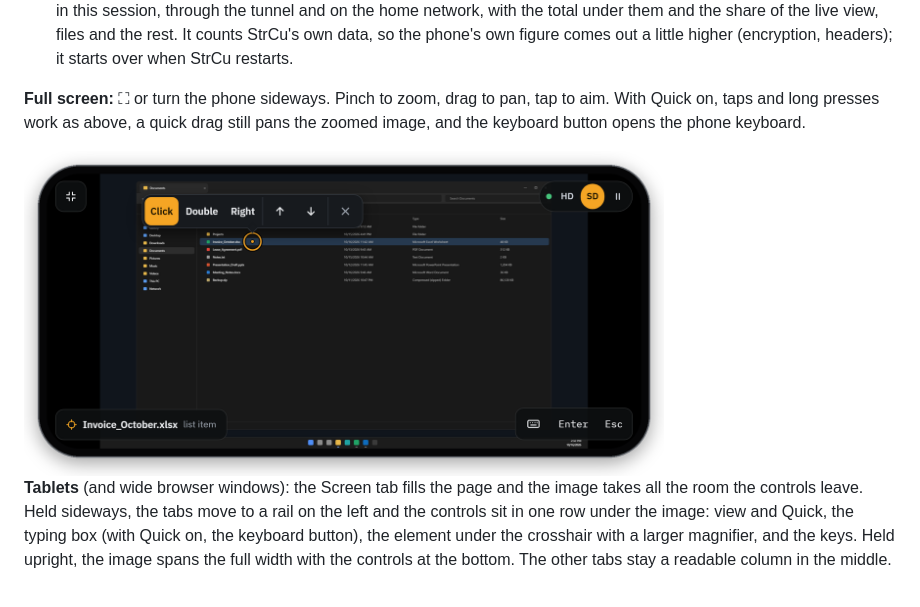
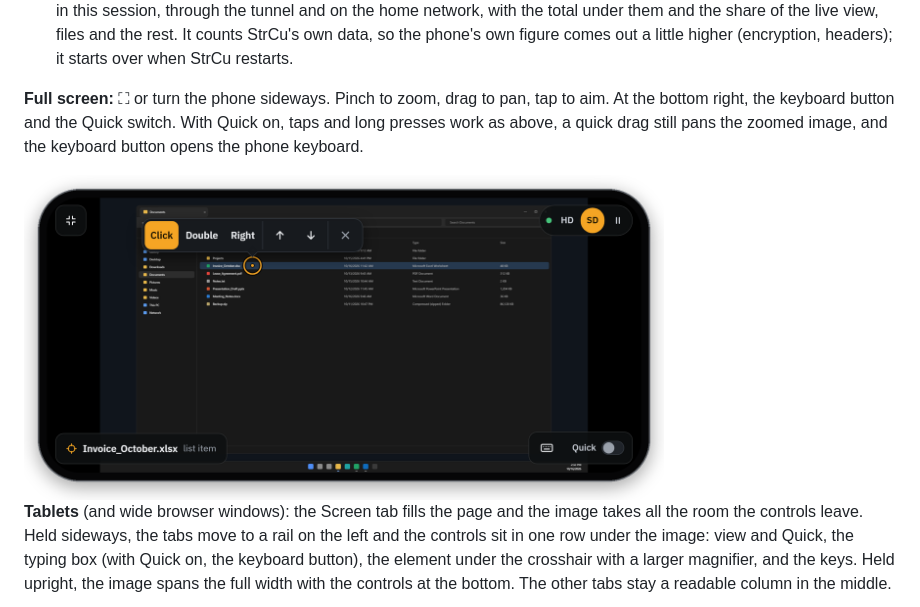
Before and after one commit to sakirsek/strcu, a Markdown page: README.md, the part around one of its changes. Rendered like a GitHub page; pictures changed too: docs/fullscreen.png.

Commit message:
Full screen: the Quick switch in place of Enter and Esc
Co-Authored-By: Claude Opus 5.5 <noreply@anthropic.com>
Claude-Session: https://claude.ai/code/session_01KWf8kYusuF5zzxoVmzkisz

```diff
--- a/README.md
+++ b/README.md
@@ -124,7 +124,7 @@ Seven tabs: Screen, Keyboard, Elements, Windows, Files, Macros, More.
   share of the live view, files and the rest. It counts StrCu's own data, so the phone's own figure comes out a
   little higher (encryption, headers); it starts over when StrCu restarts.
 
-**Full screen:** ⛶ or turn the phone sideways. Pinch to zoom, drag to pan, tap to aim. With Quick on, taps
-and long presses work as above, a quick drag still pans the zoomed image, and the keyboard button opens the
-phone keyboard.
+**Full screen:** ⛶ or turn the phone sideways. Pinch to zoom, drag to pan, tap to aim. At the bottom right, the
+keyboard button and the Quick switch. With Quick on, taps and long presses work as above, a quick drag still
+pans the zoomed image, and the keyboard button opens the phone keyboard.
 
```
Also changed, not shown: other parts of README.md (+1 -1 lines), 3 other files.
